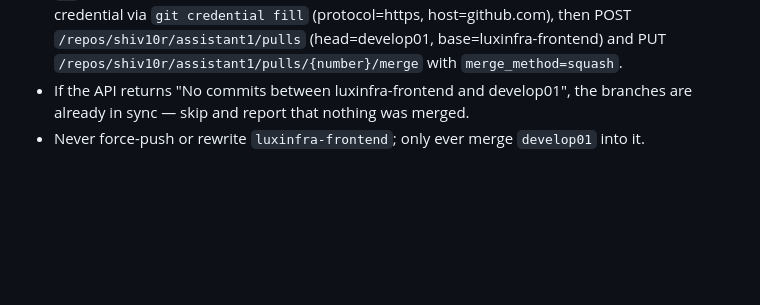
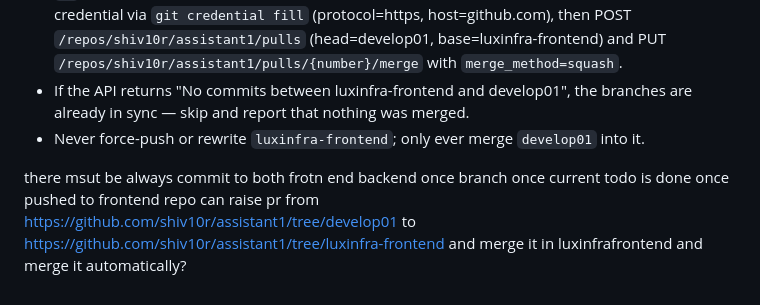
Before and after one commit to shiv10r/assistant1, a Markdown page: AGENTS.md, the part around the change. GitHub-like rendering; blank space fills up the shorter version.

Commit message:
docs(agents): require always-commit on todo completion + auto PR/merge to luxinfra-frontend

```diff
--- a/AGENTS.md
+++ b/AGENTS.md
@@ -38,3 +38,8 @@ bakcned 03 branch
 - `gh` CLI is not installed on this machine. Use the GitHub REST API directly: extract the stored credential via `git credential fill` (protocol=https, host=github.com), then POST `/repos/shiv10r/assistant1/pulls` (head=develop01, base=luxinfra-frontend) and PUT `/repos/shiv10r/assistant1/pulls/{number}/merge` with `merge_method=squash`.
 - If the API returns "No commits between luxinfra-frontend and develop01", the branches are already in sync — skip and report that nothing was merged.
 - Never force-push or rewrite `luxinfra-frontend`; only ever merge `develop01` into it.
+
+
+there msut be always commit  to both  frotn end backend once branch once current todo  is done
+once pushed to frontend repo can raise pr  from
+https://github.com/shiv10r/assistant1/tree/develop01 to  https://github.com/shiv10r/assistant1/tree/luxinfra-frontend   and merge  it in luxinfrafrontend  and merge  it automatically?
```
